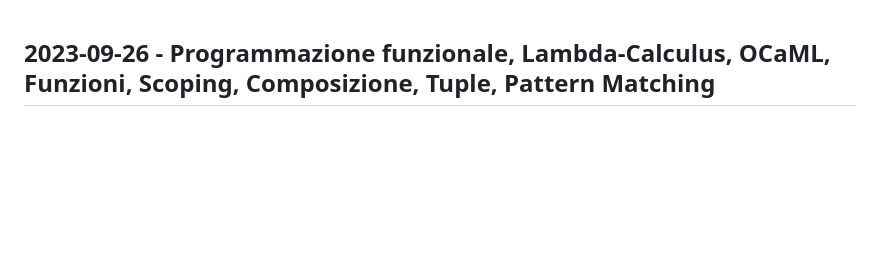
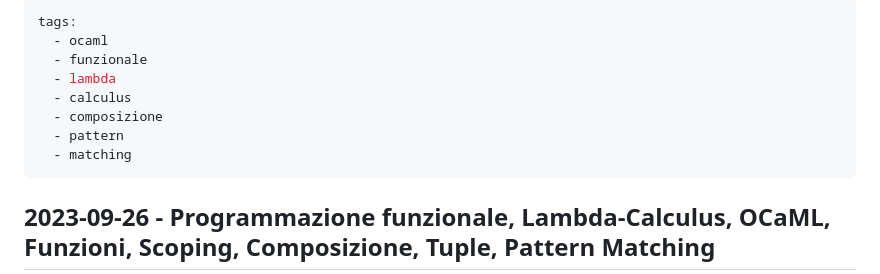
Before and after one commit to Favo02-unimi/lp-ocaml, a Markdown page: Notes (md + tex)/2023-09-26.md, the part around the change. GitHub-like rendering; blank space fills up the shorter version.

Commit message:
add `tags` to existing notes

```diff
--- a/Notes (md + tex)/2023-09-26.md
+++ b/Notes (md + tex)/2023-09-26.md
@@ -1,3 +1,13 @@
+---
+tags:
+  - ocaml
+  - funzionale
+  - lambda
+  - calculus
+  - composizione
+  - pattern
+  - matching
+---
 ## 2023-09-26 - Programmazione funzionale, Lambda-Calculus, OCaML, Funzioni, Scoping, Composizione, Tuple, Pattern Matching
 
 ## Programmazione funzionale
```
Also changed, not shown: Notes (md + tex)/2023-10-02.md (+10 -0 lines), Notes (md + tex)/2023-10-09.md (+8 -0 lines).
